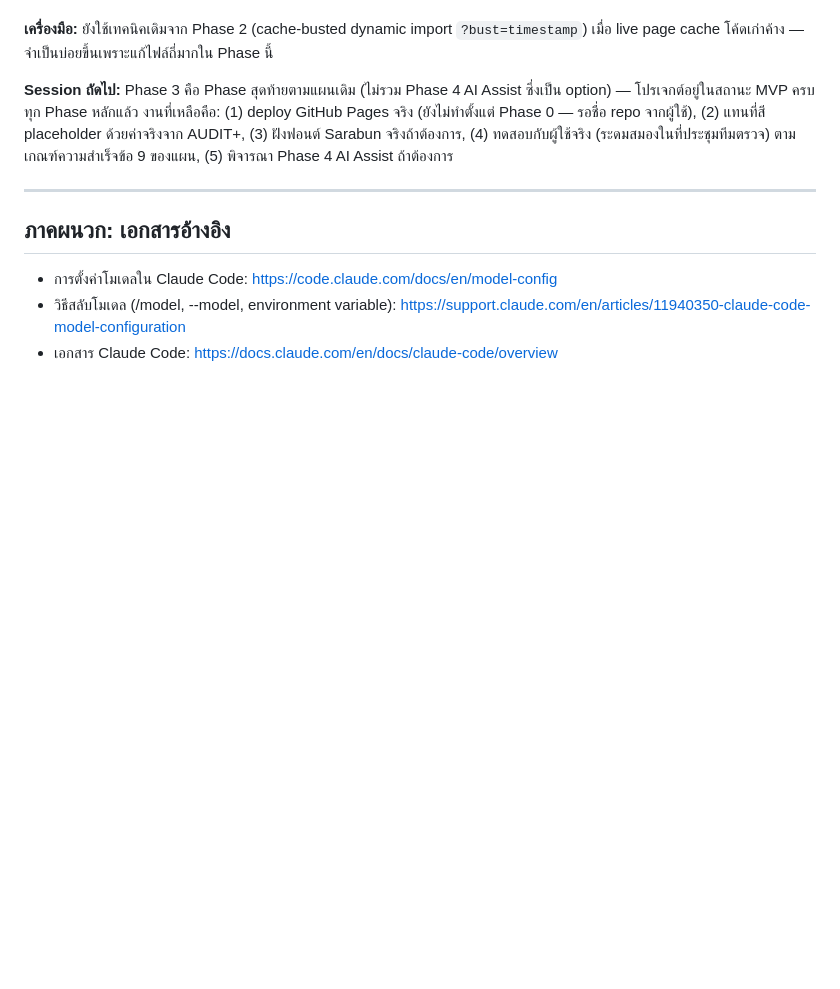
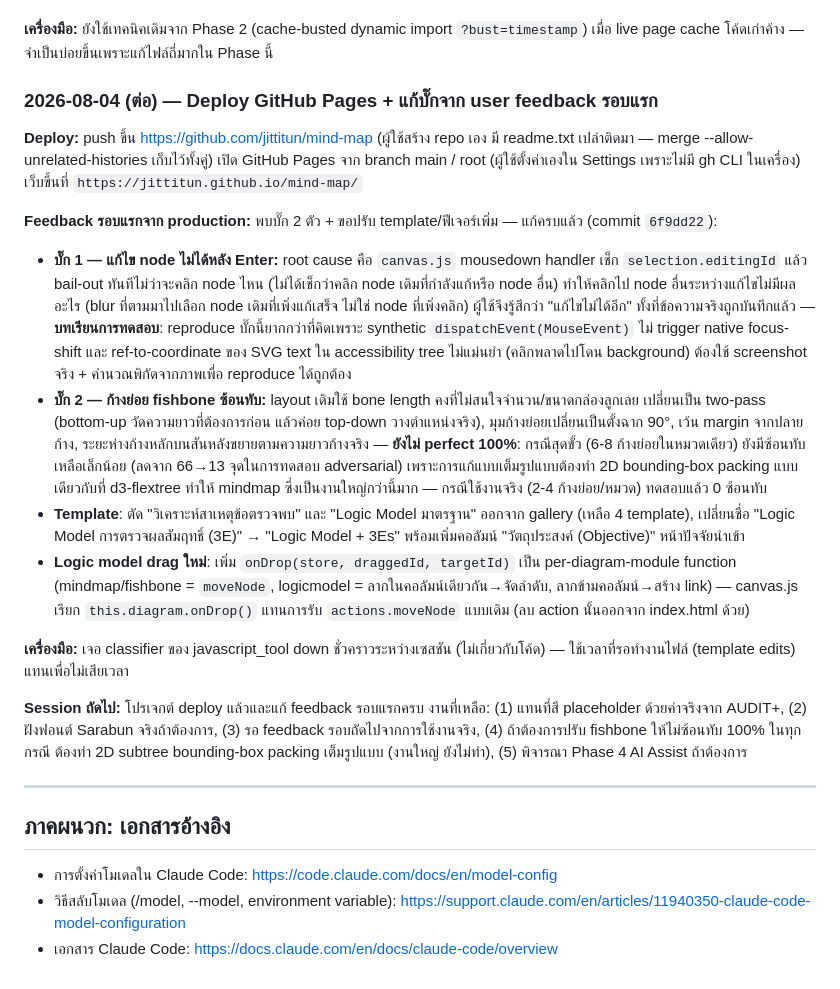
Before and after one commit to jittitun/mind-map, a Markdown page: docs/PLAN.md, the part around the change. GitHub-like rendering; blank space fills up the shorter version.

Commit message:
docs: บันทึกสถานะ deploy + แก้บั๊ก feedback รอบแรกท้าย PLAN.md

```diff
--- a/docs/PLAN.md
+++ b/docs/PLAN.md
@@ -288,7 +288,20 @@ Phase ที่หนักที่สุดเพราะสร้างร
 
 **เครื่องมือ:** ยังใช้เทคนิคเดิมจาก Phase 2 (cache-busted dynamic import `?bust=timestamp`) เมื่อ live page cache โค้ดเก่าค้าง — จำเป็นบ่อยขึ้นเพราะแก้ไฟล์ถี่มากใน Phase นี้
 
-**Session ถัดไป:** Phase 3 คือ Phase สุดท้ายตามแผนเดิม (ไม่รวม Phase 4 AI Assist ซึ่งเป็น option) — โปรเจกต์อยู่ในสถานะ MVP ครบทุก Phase หลักแล้ว งานที่เหลือคือ: (1) deploy GitHub Pages จริง (ยังไม่ทำตั้งแต่ Phase 0 — รอชื่อ repo จากผู้ใช้), (2) แทนที่สี placeholder ด้วยค่าจริงจาก AUDIT+, (3) ฝังฟอนต์ Sarabun จริงถ้าต้องการ, (4) ทดสอบกับผู้ใช้จริง (ระดมสมองในที่ประชุมทีมตรวจ) ตามเกณฑ์ความสำเร็จข้อ 9 ของแผน, (5) พิจารณา Phase 4 AI Assist ถ้าต้องการ
+### 2026-08-04 (ต่อ) — Deploy GitHub Pages + แก้บั๊กจาก user feedback รอบแรก
+
+**Deploy:** push ขึ้น https://github.com/jittitun/mind-map (ผู้ใช้สร้าง repo เอง มี readme.txt เปล่าติดมา — merge --allow-unrelated-histories เก็บไว้ทั้งคู่) เปิด GitHub Pages จาก branch main / root (ผู้ใช้ตั้งค่าเองใน Settings เพราะไม่มี gh CLI ในเครื่อง) เว็บขึ้นที่ `https://jittitun.github.io/mind-map/`
+
+**Feedback รอบแรกจาก production:** พบบั๊ก 2 ตัว + ขอปรับ template/ฟีเจอร์เพิ่ม — แก้ครบแล้ว (commit `6f9dd22`):
+
+- **บั๊ก 1 — แก้ไข node ไม่ได้หลัง Enter:** root cause คือ `canvas.js` mousedown handler เช็ก `selection.editingId` แล้ว bail-out ทันทีไม่ว่าจะคลิก node ไหน (ไม่ได้เช็กว่าคลิก node เดิมที่กำลังแก้หรือ node อื่น) ทำให้คลิกไป node อื่นระหว่างแก้ไขไม่มีผลอะไร (blur ที่ตามมาไปเลือก node เดิมที่เพิ่งแก้เสร็จ ไม่ใช่ node ที่เพิ่งคลิก) ผู้ใช้จึงรู้สึกว่า "แก้ไขไม่ได้อีก" ทั้งที่ข้อความจริงถูกบันทึกแล้ว — **บทเรียนการทดสอบ**: reproduce บั๊กนี้ยากกว่าที่คิดเพราะ synthetic `dispatchEvent(MouseEvent)` ไม่ trigger native focus-shift และ ref-to-coordinate ของ SVG text ใน accessibility tree ไม่แม่นยำ (คลิกพลาดไปโดน background) ต้องใช้ screenshot จริง + คำนวณพิกัดจากภาพเพื่อ reproduce ได้ถูกต้อง
+- **บั๊ก 2 — ก้างย่อย fishbone ซ้อนทับ:** layout เดิมใช้ bone length คงที่ไม่สนใจจำนวน/ขนาดกล่องลูกเลย เปลี่ยนเป็น two-pass (bottom-up วัดความยาวที่ต้องการก่อน แล้วค่อย top-down วางตำแหน่งจริง), มุมก้างย่อยเปลี่ยนเป็นตั้งฉาก 90°, เว้น margin จากปลายก้าง, ระยะห่างก้างหลักบนสันหลังขยายตามความยาวก้างจริง — **ยังไม่ perfect 100%**: กรณีสุดขั้ว (6-8 ก้างย่อยในหมวดเดียว) ยังมีซ้อนทับเหลือเล็กน้อย (ลดจาก 66→13 จุดในการทดสอบ adversarial) เพราะการแก้แบบเต็มรูปแบบต้องทำ 2D bounding-box packing แบบเดียวกับที่ d3-flextree ทำให้ mindmap ซึ่งเป็นงานใหญ่กว่านี้มาก — กรณีใช้งานจริง (2-4 ก้างย่อย/หมวด) ทดสอบแล้ว 0 ซ้อนทับ
+- **Template**: ตัด "วิเคราะห์สาเหตุข้อตรวจพบ" และ "Logic Model มาตรฐาน" ออกจาก gallery (เหลือ 4 template), เปลี่ยนชื่อ "Logic Model การตรวจผลสัมฤทธิ์ (3E)" → "Logic Model + 3Es" พร้อมเพิ่มคอลัมน์ "วัตถุประสงค์ (Objective)" หน้าปัจจัยนำเข้า
+- **Logic model drag ใหม่**: เพิ่ม `onDrop(store, draggedId, targetId)` เป็น per-diagram-module function (mindmap/fishbone = `moveNode`, logicmodel = ลากในคอลัมน์เดียวกัน→จัดลำดับ, ลากข้ามคอลัมน์→สร้าง link) — canvas.js เรียก `this.diagram.onDrop()` แทนการรับ `actions.moveNode` แบบเดิม (ลบ action นั้นออกจาก index.html ด้วย)
+
+**เครื่องมือ:** เจอ classifier ของ javascript_tool down ชั่วคราวระหว่างเซสชัน (ไม่เกี่ยวกับโค้ด) — ใช้เวลาที่รอทำงานไฟล์ (template edits) แทนเพื่อไม่เสียเวลา
+
+**Session ถัดไป:** โปรเจกต์ deploy แล้วและแก้ feedback รอบแรกครบ งานที่เหลือ: (1) แทนที่สี placeholder ด้วยค่าจริงจาก AUDIT+, (2) ฝังฟอนต์ Sarabun จริงถ้าต้องการ, (3) รอ feedback รอบถัดไปจากการใช้งานจริง, (4) ถ้าต้องการปรับ fishbone ให้ไม่ซ้อนทับ 100% ในทุกกรณี ต้องทำ 2D subtree bounding-box packing เต็มรูปแบบ (งานใหญ่ ยังไม่ทำ), (5) พิจารณา Phase 4 AI Assist ถ้าต้องการ
 
 ---
 
```
